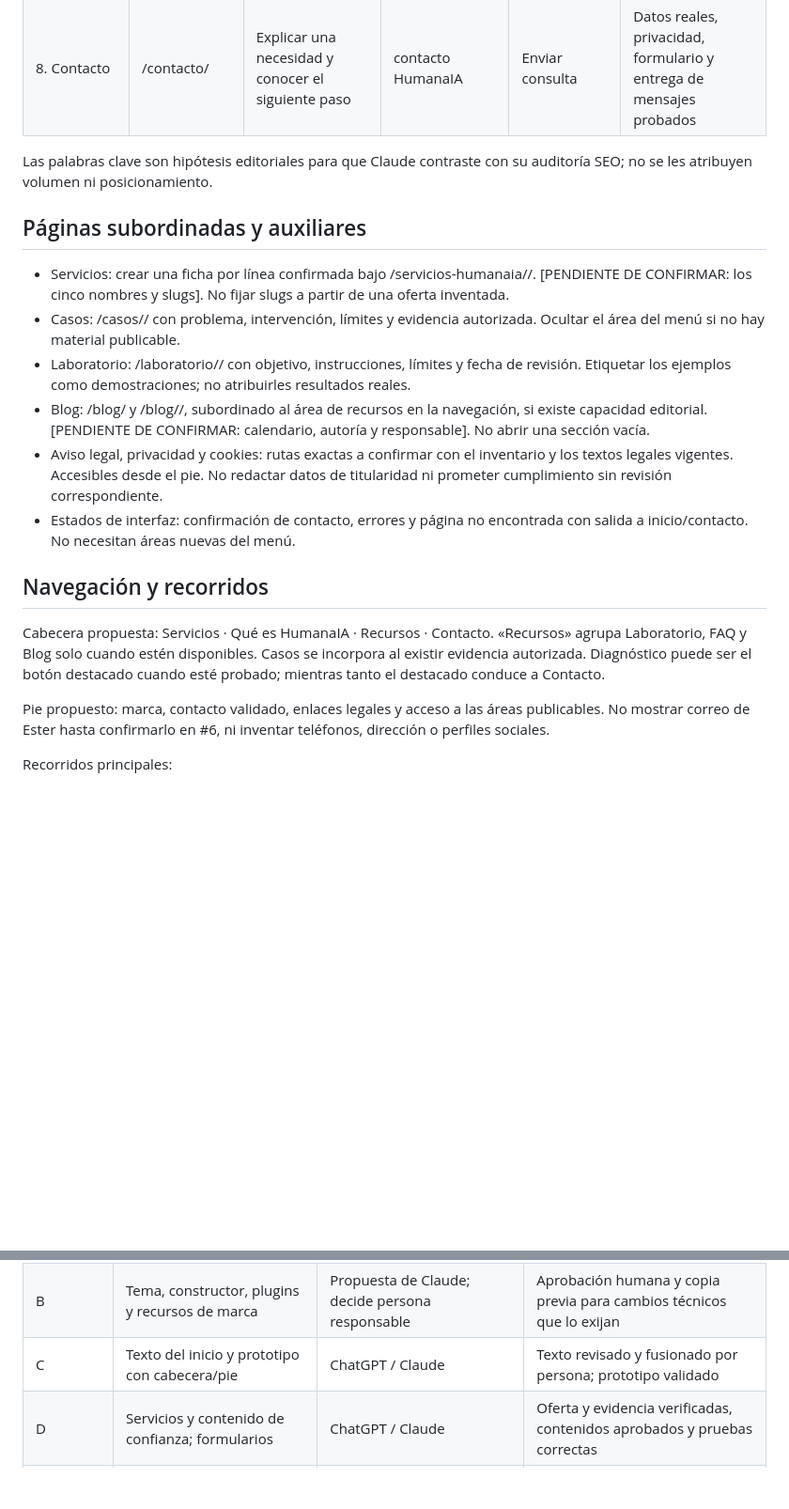
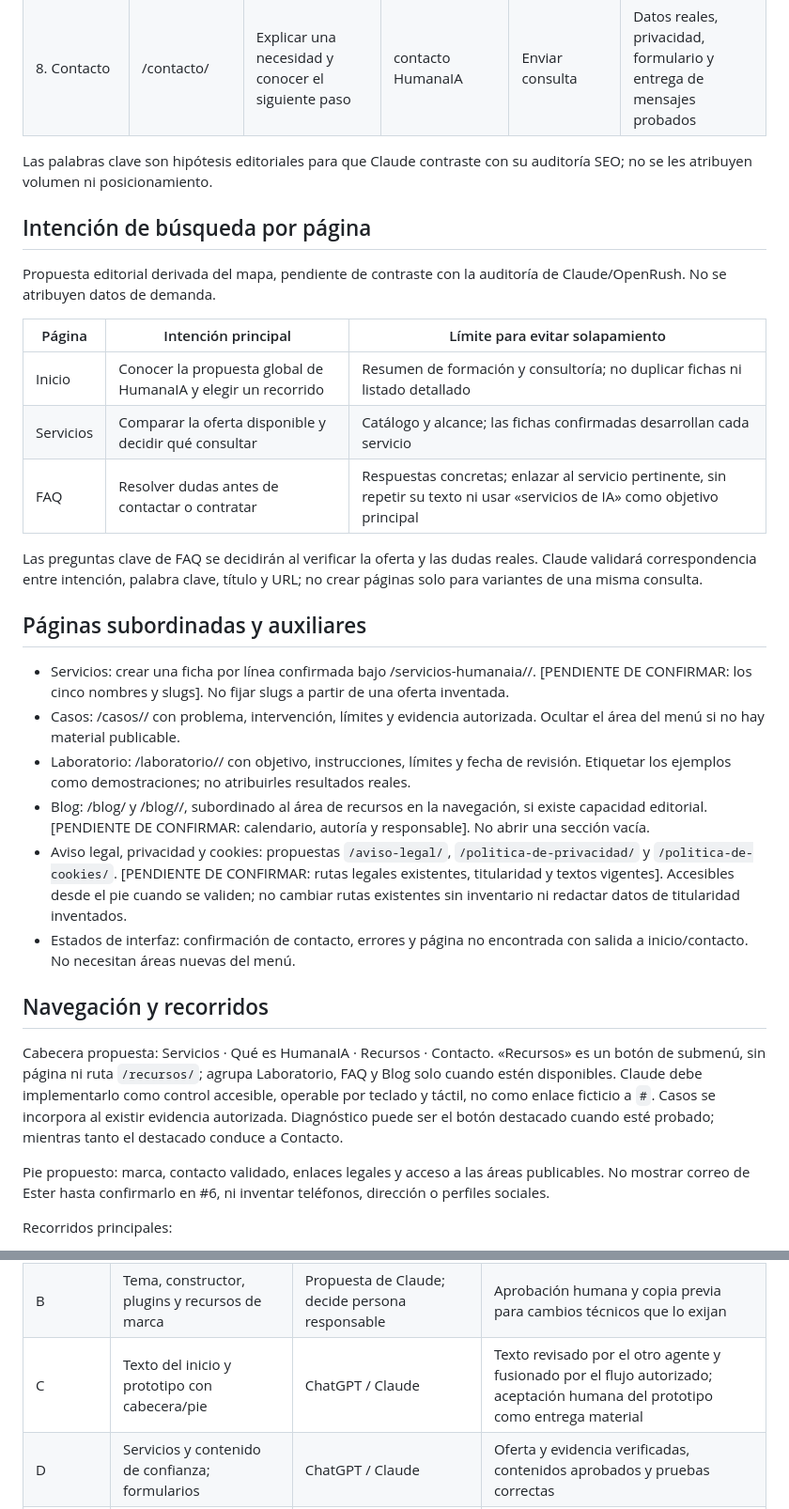
Before and after one commit to multiserviagua-pixel/WordpressEdit, a Markdown page: entregas/textos/mapa-de-paginas.md, 2 parts joined by grey strips. Shown at 94% size. Rendered like a GitHub page; blank space fills up the shorter version.

Commit message:
docs(#9): incorpora revisión y aprobación por entregas materiales

```diff
--- a/entregas/textos/mapa-de-paginas.md
+++ b/entregas/textos/mapa-de-paginas.md
@@ -28,18 +28,30 @@ El informe.md del 26/10/2026 documenta las rutas /, /servicios-humanaia/ y /que-
 
 Las palabras clave son hipótesis editoriales para que Claude contraste con su auditoría SEO; no se les atribuyen volumen ni posicionamiento.
 
+## Intención de búsqueda por página
+
+Propuesta editorial derivada del mapa, pendiente de contraste con la auditoría de Claude/OpenRush. No se atribuyen datos de demanda.
+
+| Página | Intención principal | Límite para evitar solapamiento |
+| --- | --- | --- |
+| Inicio | Conocer la propuesta global de HumanaIA y elegir un recorrido | Resumen de formación y consultoría; no duplicar fichas ni listado detallado |
+| Servicios | Comparar la oferta disponible y decidir qué consultar | Catálogo y alcance; las fichas confirmadas desarrollan cada servicio |
+| FAQ | Resolver dudas antes de contactar o contratar | Respuestas concretas; enlazar al servicio pertinente, sin repetir su texto ni usar «servicios de IA» como objetivo principal |
+
+Las preguntas clave de FAQ se decidirán al verificar la oferta y las dudas reales. Claude validará correspondencia entre intención, palabra clave, título y URL; no crear páginas solo para variantes de una misma consulta.
+
 ## Páginas subordinadas y auxiliares
 
 - Servicios: crear una ficha por línea confirmada bajo /servicios-humanaia/<slug-aprobado>/. [PENDIENTE DE CONFIRMAR: los cinco nombres y slugs]. No fijar slugs a partir de una oferta inventada.
 - Casos: /casos/<slug-autorizado>/ con problema, intervención, límites y evidencia autorizada. Ocultar el área del menú si no hay material publicable.
 - Laboratorio: /laboratorio/<slug-recurso>/ con objetivo, instrucciones, límites y fecha de revisión. Etiquetar los ejemplos como demostraciones; no atribuirles resultados reales.
 - Blog: /blog/ y /blog/<slug-articulo>/, subordinado al área de recursos en la navegación, si existe capacidad editorial. [PENDIENTE DE CONFIRMAR: calendario, autoría y responsable]. No abrir una sección vacía.
-- Aviso legal, privacidad y cookies: rutas exactas a confirmar con el inventario y los textos legales vigentes. Accesibles desde el pie. No redactar datos de titularidad ni prometer cumplimiento sin revisión correspondiente.
+- Aviso legal, privacidad y cookies: propuestas `/aviso-legal/`, `/politica-de-privacidad/` y `/politica-de-cookies/`. [PENDIENTE DE CONFIRMAR: rutas legales existentes, titularidad y textos vigentes]. Accesibles desde el pie cuando se validen; no cambiar rutas existentes sin inventario ni redactar datos de titularidad inventados.
 - Estados de interfaz: confirmación de contacto, errores y página no encontrada con salida a inicio/contacto. No necesitan áreas nuevas del menú.
 
 ## Navegación y recorridos
 
-Cabecera propuesta: Servicios · Qué es HumanaIA · Recursos · Contacto. «Recursos» agrupa Laboratorio, FAQ y Blog solo cuando estén disponibles. Casos se incorpora al existir evidencia autorizada. Diagnóstico puede ser el botón destacado cuando esté probado; mientras tanto el destacado conduce a Contacto.
+Cabecera propuesta: Servicios · Qué es HumanaIA · Recursos · Contacto. «Recursos» es un botón de submenú, sin página ni ruta `/recursos/`; agrupa Laboratorio, FAQ y Blog solo cuando estén disponibles. Claude debe implementarlo como control accesible, operable por teclado y táctil, no como enlace ficticio a `#`. Casos se incorpora al existir evidencia autorizada. Diagnóstico puede ser el botón destacado cuando esté probado; mientras tanto el destacado conduce a Contacto.
 
 Pie propuesto: marca, contacto validado, enlaces legales y acceso a las áreas publicables. No mostrar correo de Ester hasta confirmarlo en #6, ni inventar teléfonos, dirección o perfiles sociales.
 
@@ -83,7 +95,7 @@ Propuesta funcional para validar, todavía sin cuestionario aprobado:
 | --- | --- | --- | --- |
 | A, en paralelo | #9: marca y arquitectura; #20: inventario de nueva web | ChatGPT / Claude respectivamente | Original contrastado, decisiones registradas y factibilidad revisada |
 | B | Tema, constructor, plugins y recursos de marca | Propuesta de Claude; decide persona responsable | Aprobación humana y copia previa para cambios técnicos que lo exijan |
-| C | Texto del inicio y prototipo con cabecera/pie | ChatGPT / Claude | Texto revisado y fusionado por persona; prototipo validado |
+| C | Texto del inicio y prototipo con cabecera/pie | ChatGPT / Claude | Texto revisado por el otro agente y fusionado por el flujo autorizado; aceptación humana del prototipo como entrega material |
 | D | Servicios y contenido de confianza; formularios | ChatGPT / Claude | Oferta y evidencia verificadas, contenidos aprobados y pruebas correctas |
 | E | Diagnóstico y Laboratorio | Preguntas/textos de ChatGPT; código de Claude | Reglas aprobadas y cobertura funcional completa |
 | F | Comprensión, rúbrica, accesibilidad, rendimiento y SEO | Ambos según carril | Misma URL/versión medidas, revisión cruzada cerrada y aprobación humana |
```
Also changed, not shown: other parts of entregas/textos/mapa-de-paginas.md (+2 -2 lines).
